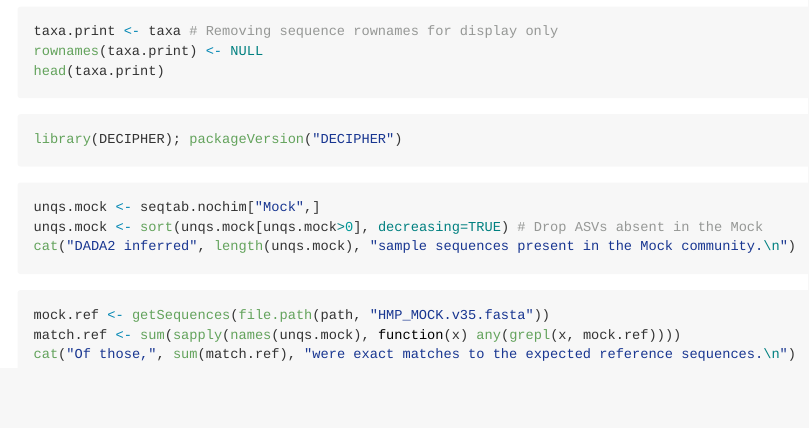
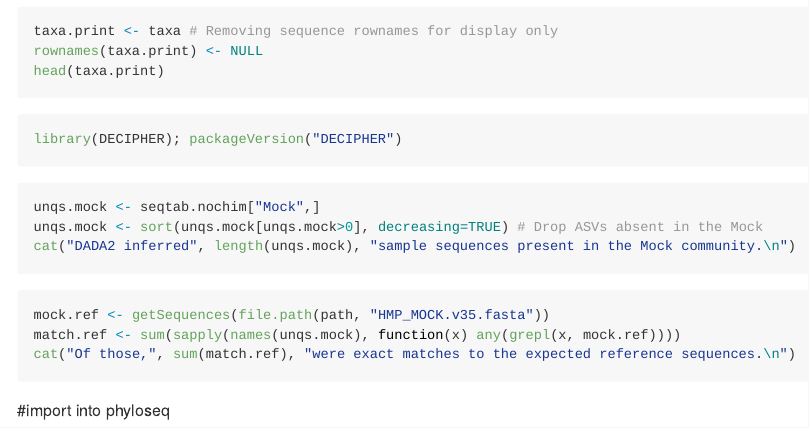
Before and after one commit to solange160/Dada2, an R Markdown document (dada2_analyse.Rmd): the page in a window 1100 px wide, from 2140 px down. Rendered offline with R 4.5, knitr and Pandoc, with nearby package versions; the code chunks are not run, so their results and figures are left out; long lines of code are wrapped.

Commit message:
avant phyloseq

````diff
--- a/dada2_analyse.Rmd
+++ b/dada2_analyse.Rmd
@@ -125,3 +125,5 @@ mock.ref <- getSequences(file.path(path, "HMP_MOCK.v35.fasta"))
 match.ref <- sum(sapply(names(unqs.mock), function(x) any(grepl(x, mock.ref))))
 cat("Of those,", sum(match.ref), "were exact matches to the expected reference sequences.\n")
 ```
+
+#import into phyloseq
````
Also changed, not shown: dada2_analyse_files/figure-gfm/unnamed-chunk-10-1.png (added), dada2_analyse_files/figure-gfm/unnamed-chunk-4-1.png (added), dada2_analyse_files/figure-gfm/unnamed-chunk-5-1.png (added).
